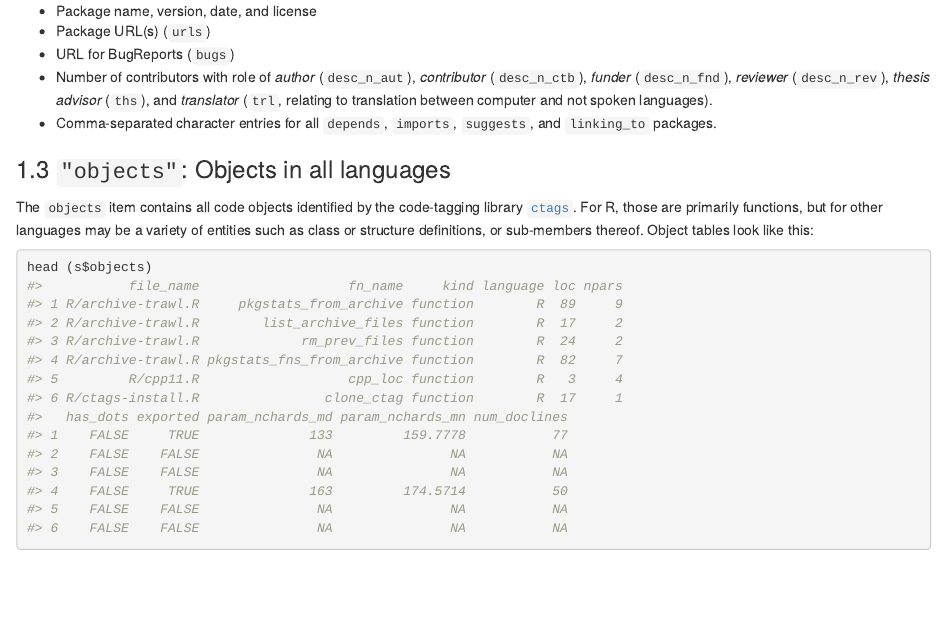
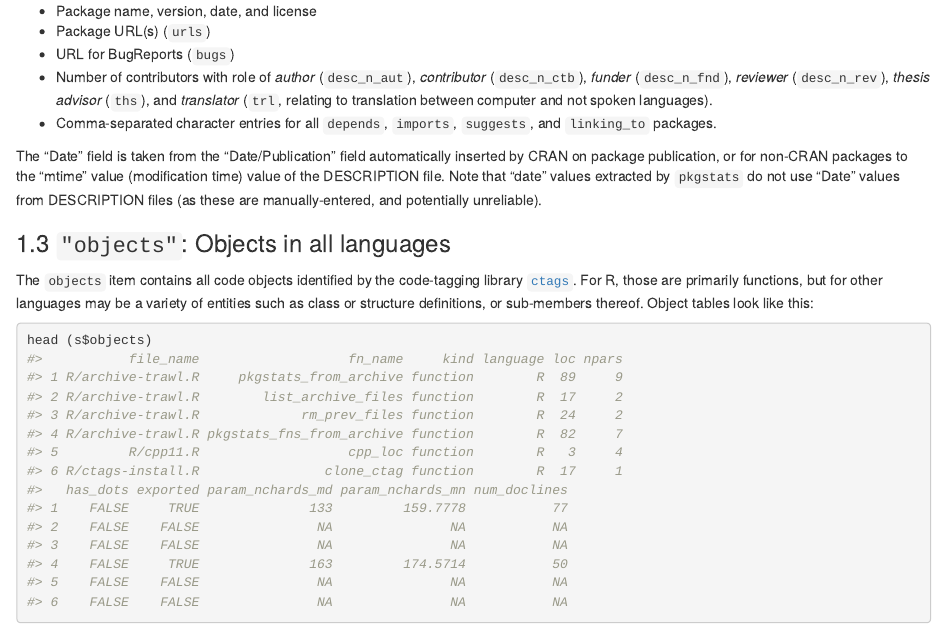
Before and after one commit to ropensci-review-tools/pkgstats, an R Markdown document (vignettes/pkgstats.Rmd): the page in a window 1100 px wide, from 2820 px down. Rendered offline with R 4.5, knitr and Pandoc, with nearby package versions.

Commit message:
clarify what Date field is; closes #49

```diff
--- a/codemeta.json
+++ b/codemeta.json
@@ -11,7 +11,7 @@
   "codeRepository": "https://github.com/ropensci-review-tools/pkgstats",
   "issueTracker": "https://github.com/ropensci-review-tools/pkgstats/issues",
   "license": "https://spdx.org/licenses/GPL-3.0",
-  "version": "0.1.1.004",
+  "version": "0.1.1.005",
   "programmingLanguage": {
     "@type": "ComputerLanguage",
     "name": "R",
--- a/vignettes/pkgstats.Rmd
+++ b/vignettes/pkgstats.Rmd
@@ -226,6 +226,12 @@ This item includes the following components:
   computer and not spoken languages).
 - Comma-separated character entries for all `depends`, `imports`, `suggests`,
   and `linking_to` packages.
+
+The "Date" field is taken from the "Date/Publication" field automatically
+inserted by CRAN on package publication, or for non-CRAN packages to the
+"mtime" value (modification time) value of the DESCRIPTION file. Note that
+"date" values extracted by `pkgstats` do not use "Date" values from DESCRIPTION
+files (as these are manually-entered, and potentially unreliable).
 
 ### 1.3 `"objects"`: Objects in all languages
 
```
Also changed, not shown: 1 other file.
